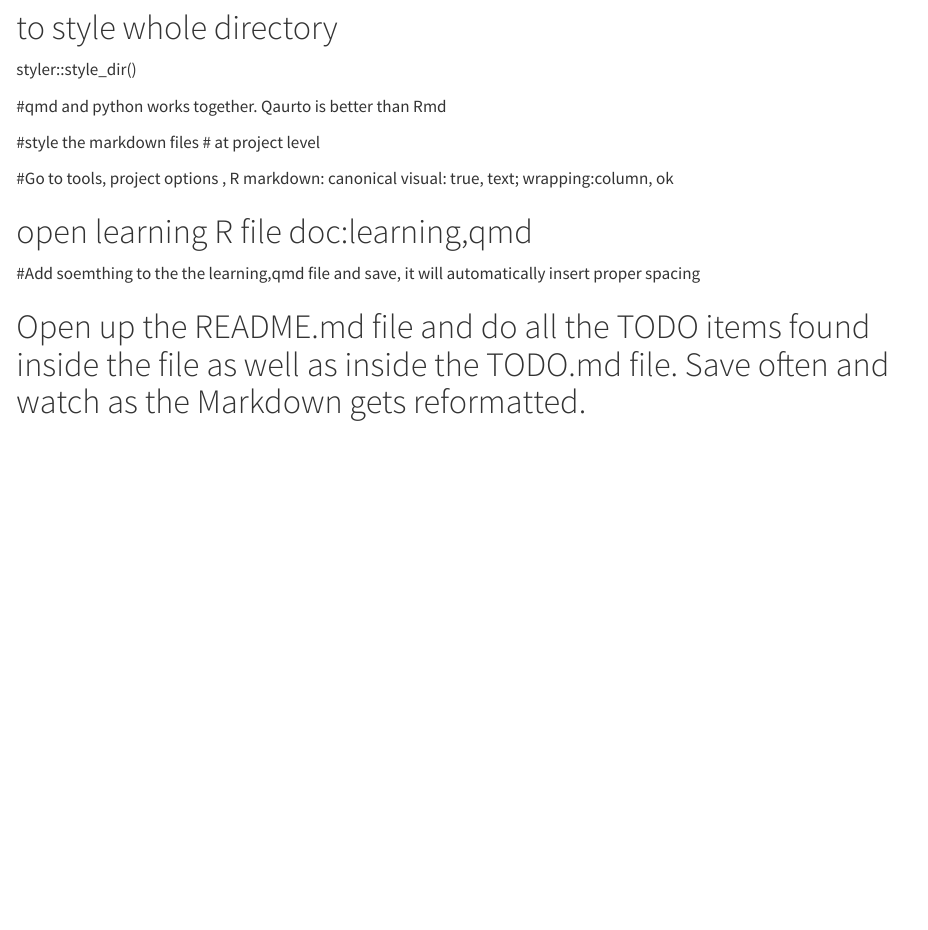
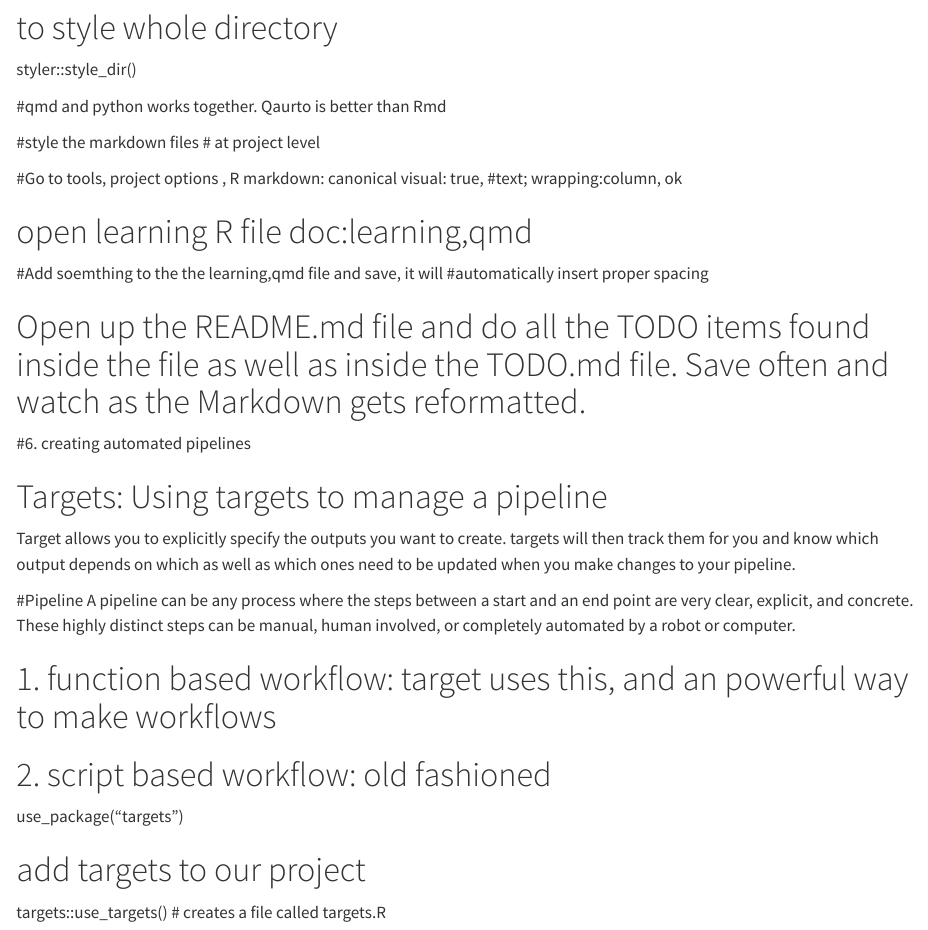
Before and after one commit to skaur9/AdvancedR3, a Quarto document (doc/notes.qmd): the page in a window 1100 px wide, from 1100 px down. Rendered offline with R 4.5, knitr and Pandoc in place of Quarto, with nearby package versions.

Commit message:
Add target package

```diff
--- a/doc/notes.qmd
+++ b/doc/notes.qmd
@@ -44,11 +44,35 @@ styler::style_dir()
 #style the markdown files \# at project level
 
 #Go to tools, project options , R markdown: canonical visual: true,
-text; wrapping:column, ok
+#text; wrapping:column, ok
 
 # open learning R file doc:learning,qmd
 
 #Add soemthing to the the learning,qmd file and save, it will
-automatically insert proper spacing
+#automatically insert proper spacing
 
 # Open up the README.md file and do all the TODO items found inside the file as well as inside the TODO.md file. Save often and watch as the Markdown gets reformatted.
+
+#6. creating automated pipelines
+
+# Targets: Using targets to manage a pipeline
+
+Target allows you to explicitly specify the outputs you want to create.
+targets will then track them for you and know which output depends on
+which as well as which ones need to be updated when you make changes to
+your pipeline.
+
+#Pipeline A pipeline can be any process where the steps between a start
+and an end point are very clear, explicit, and concrete. These highly
+distinct steps can be manual, human involved, or completely automated by
+a robot or computer.
+
+# 1. function based workflow: target uses this, and an powerful way to make workflows
+
+# 2. script based workflow: old fashioned
+
+use_package("targets")
+
+# add targets to our project
+
+targets::use_targets() \# creates a file called targets.R
```
Also changed, not shown: _targets.R (added, +62 -0 lines), 1 other file.
